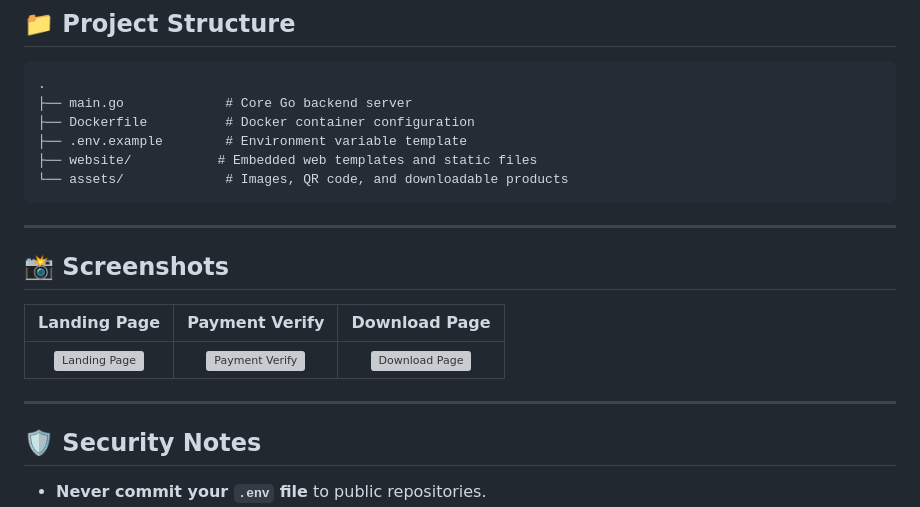
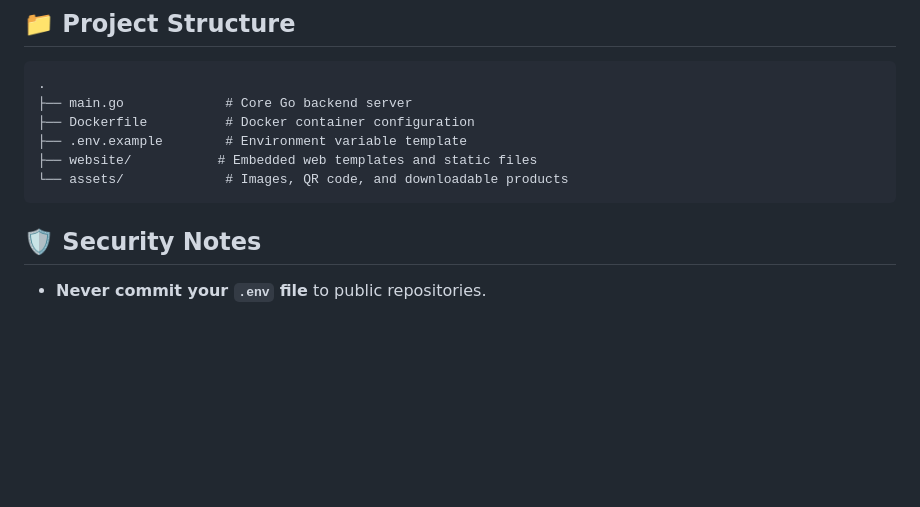
Before and after one commit to akashfy/UPI-Payment-Gateway, a Markdown page: README.md, the part around the change. GitHub-like rendering; blank space fills up the shorter version; grey boxes are pictures that could not be loaded.

Commit message:
docs: remove broken screenshots section

````diff
--- a/README.md
+++ b/README.md
@@ -83,15 +83,7 @@ docker run -d -p 8080:8080 --env-file .env upishield-gateway
 └── assets/             # Images, QR code, and downloadable products
 ```
 
----
 
-## 📸 Screenshots
-
-| Landing Page | Payment Verify | Download Page |
-| :---: | :---: | :---: |
-| ![Landing Page](assets/screenshot-home.png) | ![Payment Verify](assets/screenshot-verify.png) | ![Download Page](assets/screenshot-download.png) |
-
----
 
 ## 🛡️ Security Notes
 
````
